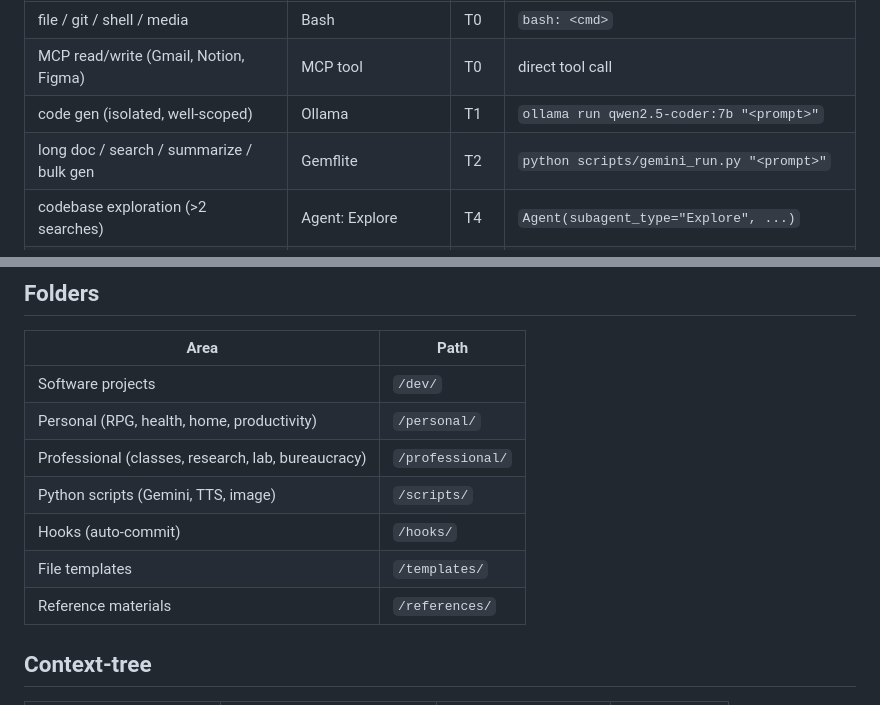
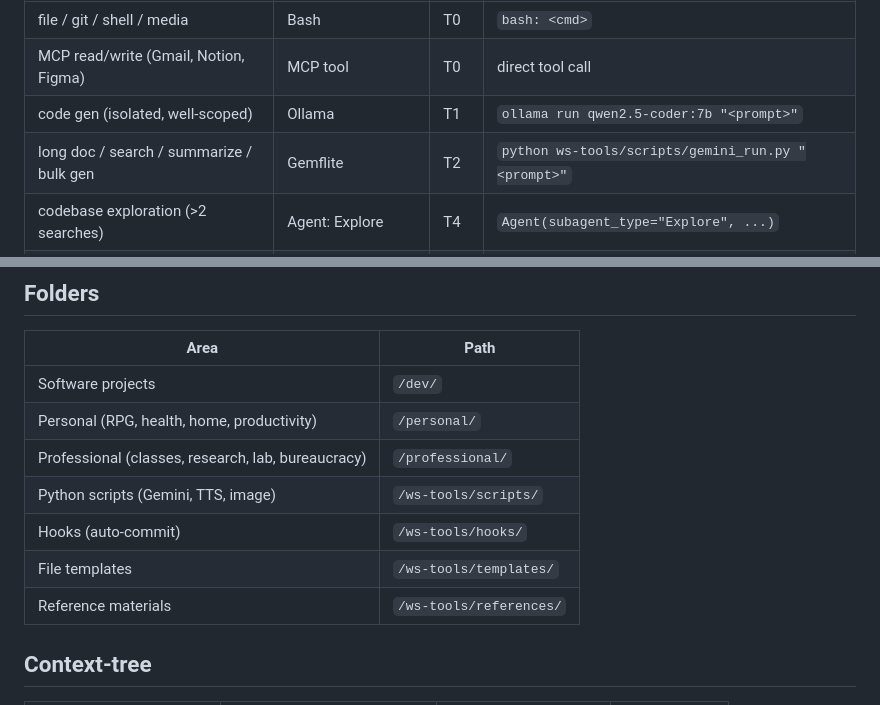
Before and after one commit to lsfcin/ai-workspace, a Markdown page: CLAUDE.md, 2 parts joined by grey strips. GitHub-like rendering.

Commit message:
auto: update CLAUDE.md

```diff
--- a/CLAUDE.md
+++ b/CLAUDE.md
@@ -30,7 +30,7 @@ Check in order — use first match.
 | file / git / shell / media | Bash | T0 | `bash: <cmd>` |
 | MCP read/write (Gmail, Notion, Figma) | MCP tool | T0 | direct tool call |
 | code gen (isolated, well-scoped) | Ollama | T1 | `ollama run qwen2.5-coder:7b "<prompt>"` |
-| long doc / search / summarize / bulk gen | Gemflite | T2 | `python scripts/gemini_run.py "<prompt>"` |
+| long doc / search / summarize / bulk gen | Gemflite | T2 | `python ws-tools/scripts/gemini_run.py "<prompt>"` |
 | codebase exploration (>2 searches) | Agent: Explore | T4 | `Agent(subagent_type="Explore", ...)` |
 | web research / multi-step task | Agent: general-purpose | T4 | `Agent(subagent_type="general-purpose", ...)` |
 | architecture / critical reasoning | Agent: Opus | T5 | `Agent(subagent_type="Plan", ...)` |
@@ -49,10 +49,10 @@ Full agent roster + specialized commands (TTS, image, live): `AGENTS.md`
 | Software projects | `/dev/` |
 | Personal (RPG, health, home, productivity) | `/personal/` |
 | Professional (classes, research, lab, bureaucracy) | `/professional/` |
-| Python scripts (Gemini, TTS, image) | `/scripts/` |
-| Hooks (auto-commit) | `/hooks/` |
-| File templates | `/templates/` |
-| Reference materials | `/references/` |
+| Python scripts (Gemini, TTS, image) | `/ws-tools/scripts/` |
+| Hooks (auto-commit) | `/ws-tools/hooks/` |
+| File templates | `/ws-tools/templates/` |
+| Reference materials | `/ws-tools/references/` |
 
 ## Context-tree
 
```
